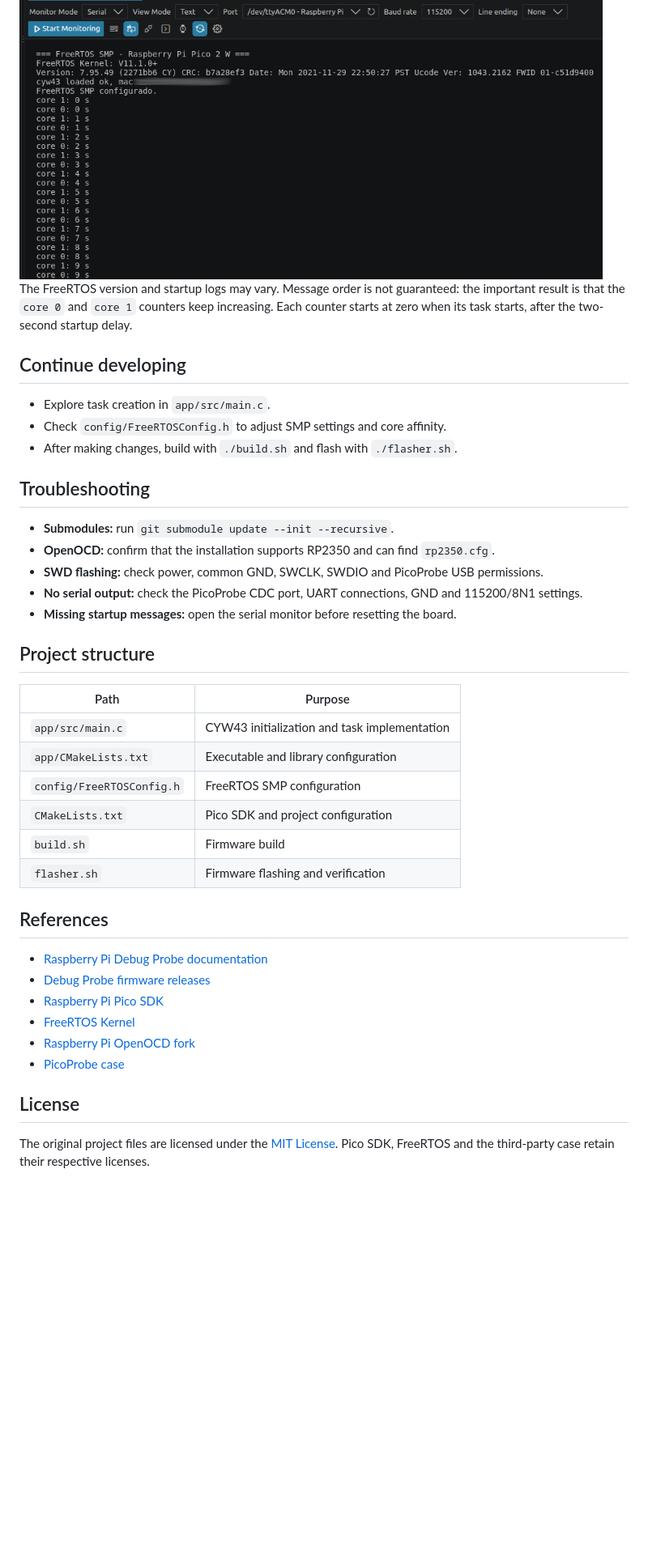
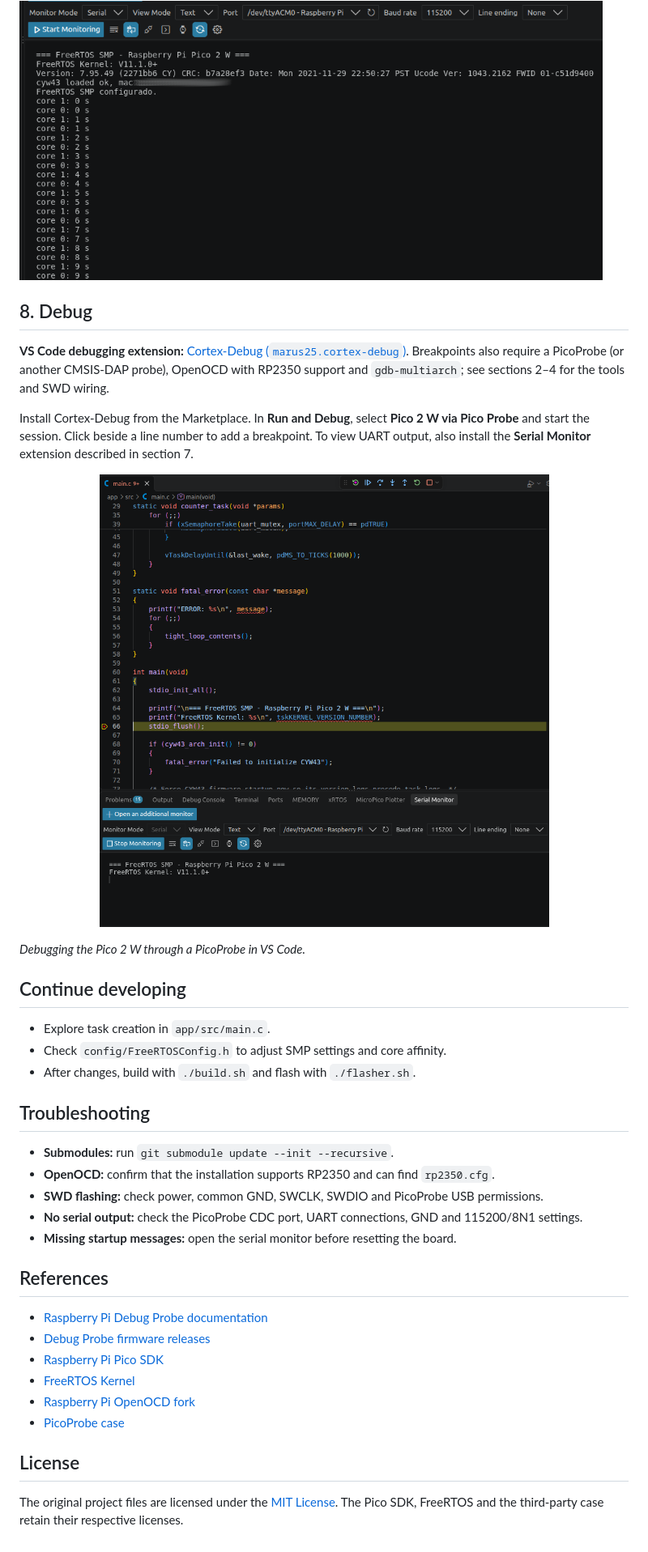
Before and after one commit to david-embedded-dev/pico2w-freertos-smp, a Markdown page: README.md, the part around one of its changes. Shown at 81% size. Drawn GitHub-style; pictures changed too: images/debug-vscode.png (added); blank space fills up the shorter version.

Commit message:
docs: align README translations and document VS Code debugging

```diff
--- a/README.md
+++ b/README.md
@@ -169,13 +181,23 @@ Expected output:
 
 <img src="images/Output.png" alt="Serial output showing counters on both cores" width="720">
 
-The FreeRTOS version and startup logs may vary. Message order is not guaranteed: the important result is that the `core 0` and `core 1` counters keep increasing. Each counter starts at zero when its task starts, after the two-second startup delay.
+## 8. Debug
+
+**VS Code debugging extension:** [Cortex-Debug (`marus25.cortex-debug`)](https://marketplace.visualstudio.com/items?itemName=marus25.cortex-debug). Breakpoints also require a PicoProbe (or another CMSIS-DAP probe), OpenOCD with RP2350 support and `gdb-multiarch`; see sections 2–4 for the tools and SWD wiring.
+
+Install Cortex-Debug from the Marketplace. In **Run and Debug**, select **Pico 2 W via Pico Probe** and start the session. Click beside a line number to add a breakpoint. To view UART output, also install the **Serial Monitor** extension described in section 7.
+
+<p align="center">
+  <img src="images/debug-vscode.png" alt="VS Code paused at a breakpoint, with debugger controls and FreeRTOS UART logs in the Serial Monitor" width="900">
+</p>
+
+*Debugging the Pico 2 W through a PicoProbe in VS Code.*
 
 ## Continue developing
 
 - Explore task creation in `app/src/main.c`.
 - Check `config/FreeRTOSConfig.h` to adjust SMP settings and core affinity.
-- After making changes, build with `./build.sh` and flash with `./flasher.sh`.
+- After changes, build with `./build.sh` and flash with `./flasher.sh`.
 
 ## Troubleshooting
 
@@ -184,17 +206,6 @@ The FreeRTOS version and startup logs may vary. Message order is not guaranteed:
 - **SWD flashing:** check power, common GND, SWCLK, SWDIO and PicoProbe USB permissions.
 - **No serial output:** check the PicoProbe CDC port, UART connections, GND and 115200/8N1 settings.
 - **Missing startup messages:** open the serial monitor before resetting the board.
-
-## Project structure
-
-| Path | Purpose |
-|---|---|
-| `app/src/main.c` | CYW43 initialization and task implementation |
-| `app/CMakeLists.txt` | Executable and library configuration |
-| `config/FreeRTOSConfig.h` | FreeRTOS SMP configuration |
-| `CMakeLists.txt` | Pico SDK and project configuration |
-| `build.sh` | Firmware build |
-| `flasher.sh` | Firmware flashing and verification |
 
 ## References
 
@@ -207,4 +218,4 @@ The FreeRTOS version and startup logs may vary. Message order is not guaranteed:
 
 ## License
 
-The original project files are licensed under the [MIT License](LICENSE). Pico SDK, FreeRTOS and the third-party case retain their respective licenses.
+The original project files are licensed under the [MIT License](LICENSE). The Pico SDK, FreeRTOS and the third-party case retain their respective licenses.
```
Also changed, not shown: other parts of README.md (+48 -36 lines), README.pt-BR.md (+43 -28 lines).
